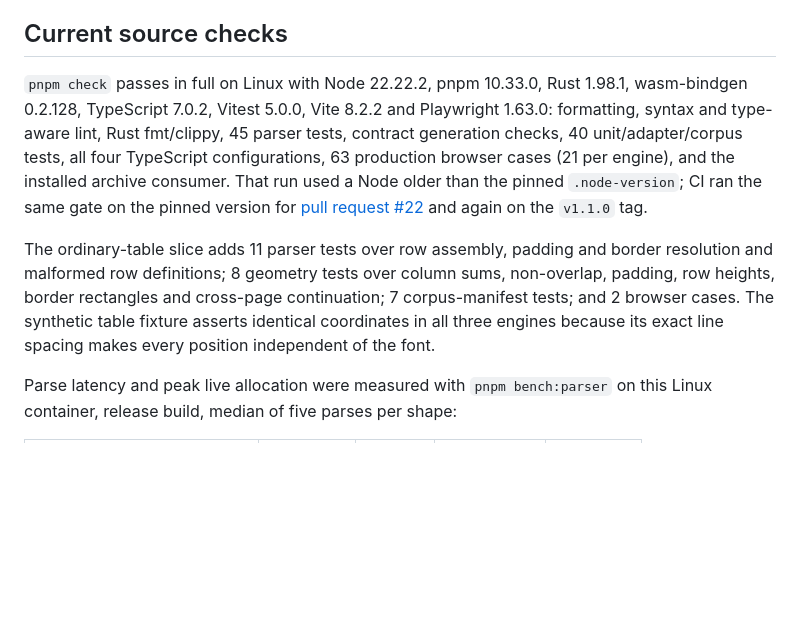
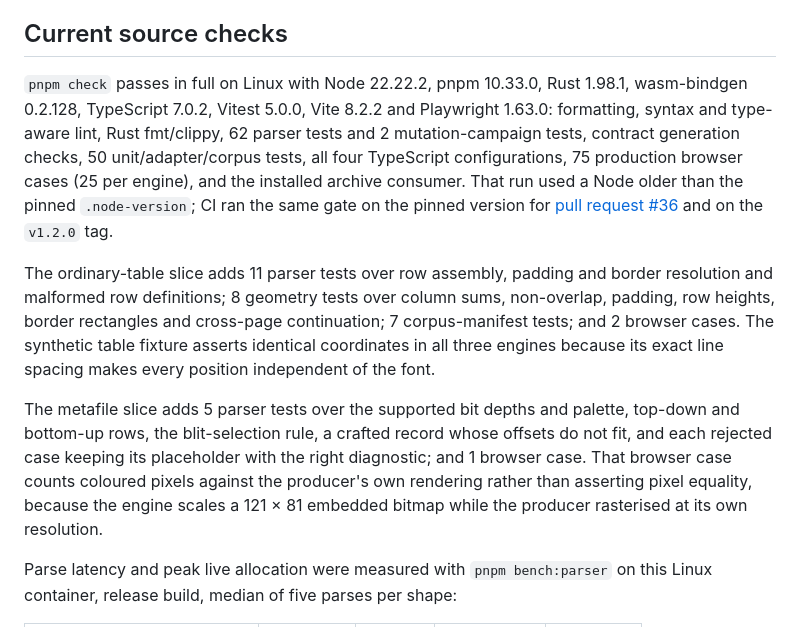
Before and after one commit to rwv/rtf-viewer, a Markdown page: docs/verification.md, the part around one of its changes. Rendered like a GitHub page; blank space fills up the shorter version.

```diff
--- a/docs/verification.md
+++ b/docs/verification.md
@@ -4,9 +4,11 @@ Verification has three separate purposes: understand RTF rules, preserve renderi
 
 ## Current source checks
 
-`pnpm check` passes in full on Linux with Node 22.22.2, pnpm 10.33.0, Rust 1.98.1, wasm-bindgen 0.2.128, TypeScript 7.0.2, Vitest 5.0.0, Vite 8.2.2 and Playwright 1.63.0: formatting, syntax and type-aware lint, Rust fmt/clippy, 45 parser tests, contract generation checks, 40 unit/adapter/corpus tests, all four TypeScript configurations, 63 production browser cases (21 per engine), and the installed archive consumer. That run used a Node older than the pinned `.node-version`; CI ran the same gate on the pinned version for [pull request #22](https://github.com/rwv/rtf-viewer/pull/22) and again on the `v1.1.0` tag.
+`pnpm check` passes in full on Linux with Node 22.22.2, pnpm 10.33.0, Rust 1.98.1, wasm-bindgen 0.2.128, TypeScript 7.0.2, Vitest 5.0.0, Vite 8.2.2 and Playwright 1.63.0: formatting, syntax and type-aware lint, Rust fmt/clippy, 62 parser tests and 2 mutation-campaign tests, contract generation checks, 50 unit/adapter/corpus tests, all four TypeScript configurations, 75 production browser cases (25 per engine), and the installed archive consumer. That run used a Node older than the pinned `.node-version`; CI ran the same gate on the pinned version for [pull request #36](https://github.com/rwv/rtf-viewer/pull/36) and on the `v1.2.0` tag.
 
 The ordinary-table slice adds 11 parser tests over row assembly, padding and border resolution and malformed row definitions; 8 geometry tests over column sums, non-overlap, padding, row heights, border rectangles and cross-page continuation; 7 corpus-manifest tests; and 2 browser cases. The synthetic table fixture asserts identical coordinates in all three engines because its exact line spacing makes every position independent of the font.
+
+The metafile slice adds 5 parser tests over the supported bit depths and palette, top-down and bottom-up rows, the blit-selection rule, a crafted record whose offsets do not fit, and each rejected case keeping its placeholder with the right diagnostic; and 1 browser case. That browser case counts coloured pixels against the producer's own rendering rather than asserting pixel equality, because the engine scales a 121 × 81 embedded bitmap while the producer rasterised at its own resolution.
 
 Parse latency and peak live allocation were measured with `pnpm bench:parser` on this Linux
 container, release build, median of five parses per shape:
```
Also changed, not shown: other parts of docs/verification.md (+14 -2 lines).
